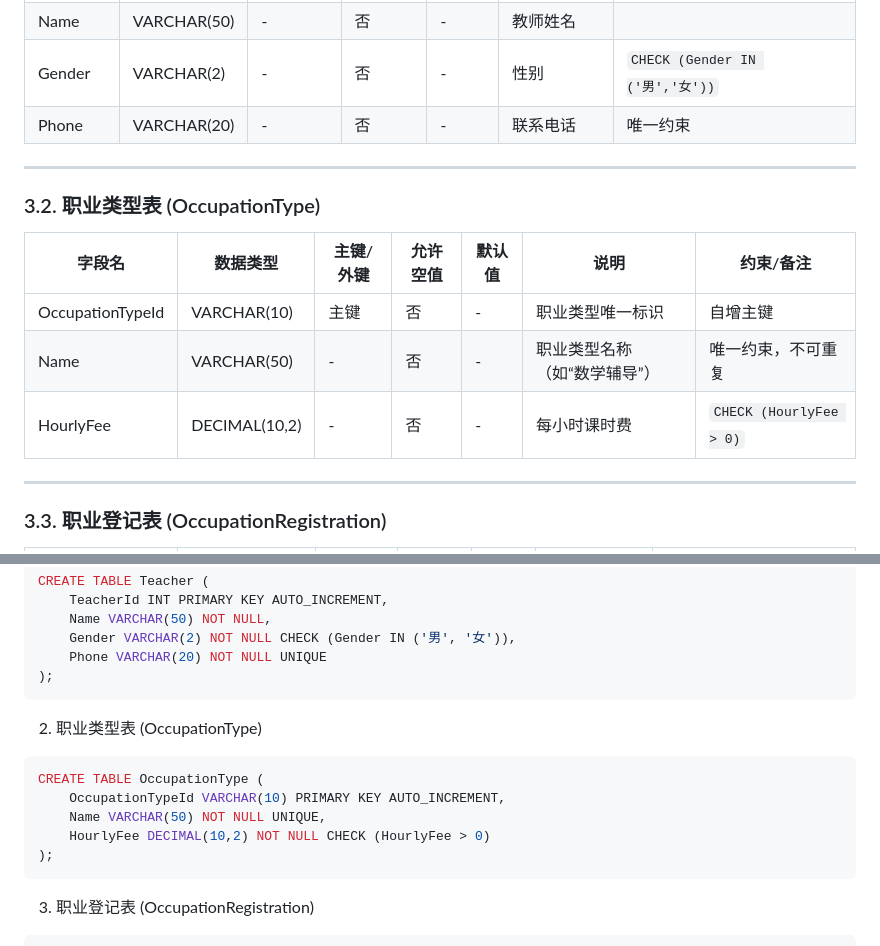
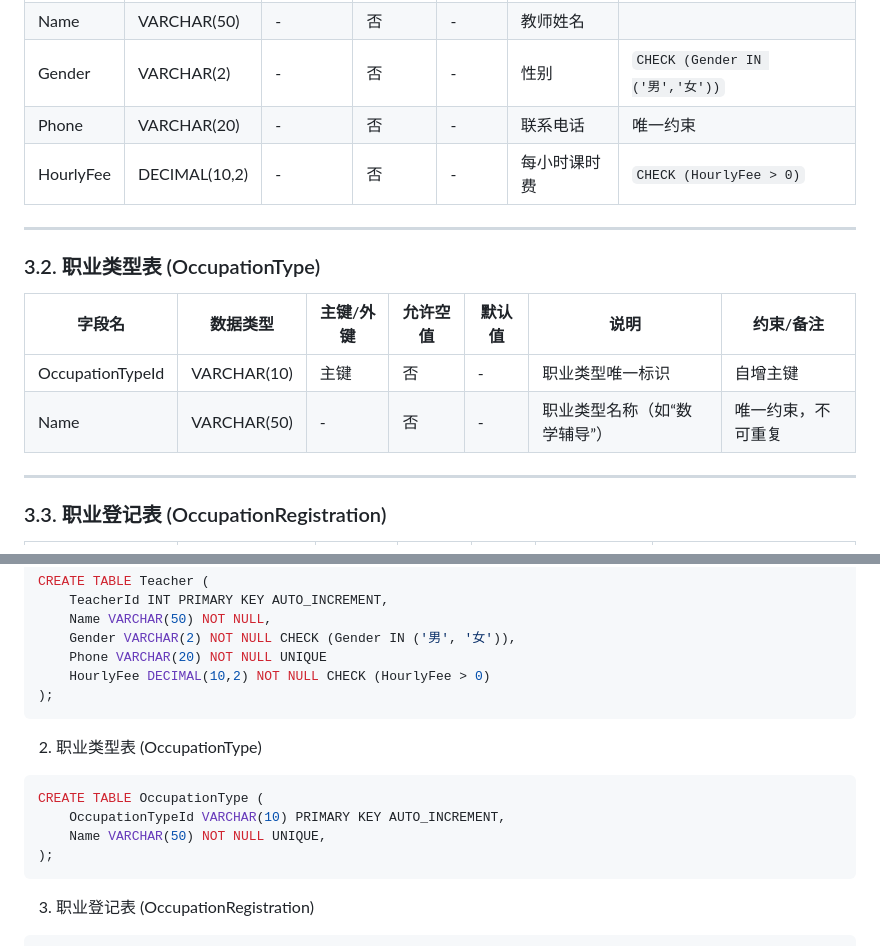
Before and after one commit to Mikeserde/edu-tutor-backend, a Markdown page: README.md, 2 parts joined by grey strips. Drawn GitHub-style.

Commit message:
将课时费放在教师表中

````diff
--- a/README.md
+++ b/README.md
@@ -15,6 +15,7 @@
 | Name      | VARCHAR(50) | -         | 否       | -      | 教师姓名     |                                 |
 | Gender    | VARCHAR(2)  | -         | 否       | -      | 性别         | `CHECK (Gender IN ('男','女'))` |
 | Phone     | VARCHAR(20) | -         | 否       | -      | 联系电话     | 唯一约束                        |
+| HourlyFee        | DECIMAL(10,2) | -         | 否       | -      | 每小时课时费                 | `CHECK (HourlyFee > 0)` |
 
 ------
 
@@ -24,7 +25,6 @@
 | ---------------- | ------------- | --------- | -------- | ------ | ---------------------------- | ----------------------- |
 | OccupationTypeId | VARCHAR(10)   | 主键      | 否       | -      | 职业类型唯一标识             | 自增主键                |
 | Name             | VARCHAR(50)   | -         | 否       | -      | 职业类型名称（如“数学辅导”） | 唯一约束，不可重复      |
-| HourlyFee        | DECIMAL(10,2) | -         | 否       | -      | 每小时课时费                 | `CHECK (HourlyFee > 0)` |
 
 ------
 
@@ -93,6 +93,7 @@ CREATE TABLE Teacher (
     Name VARCHAR(50) NOT NULL,
     Gender VARCHAR(2) NOT NULL CHECK (Gender IN ('男', '女')),
     Phone VARCHAR(20) NOT NULL UNIQUE
+    HourlyFee DECIMAL(10,2) NOT NULL CHECK (HourlyFee > 0)
 );
 ```
 2. 职业类型表 (OccupationType)
@@ -101,7 +102,6 @@ CREATE TABLE Teacher (
 CREATE TABLE OccupationType (
     OccupationTypeId VARCHAR(10) PRIMARY KEY AUTO_INCREMENT,
     Name VARCHAR(50) NOT NULL UNIQUE,
-    HourlyFee DECIMAL(10,2) NOT NULL CHECK (HourlyFee > 0)
 );
 ```
 3. 职业登记表 (OccupationRegistration)
````
